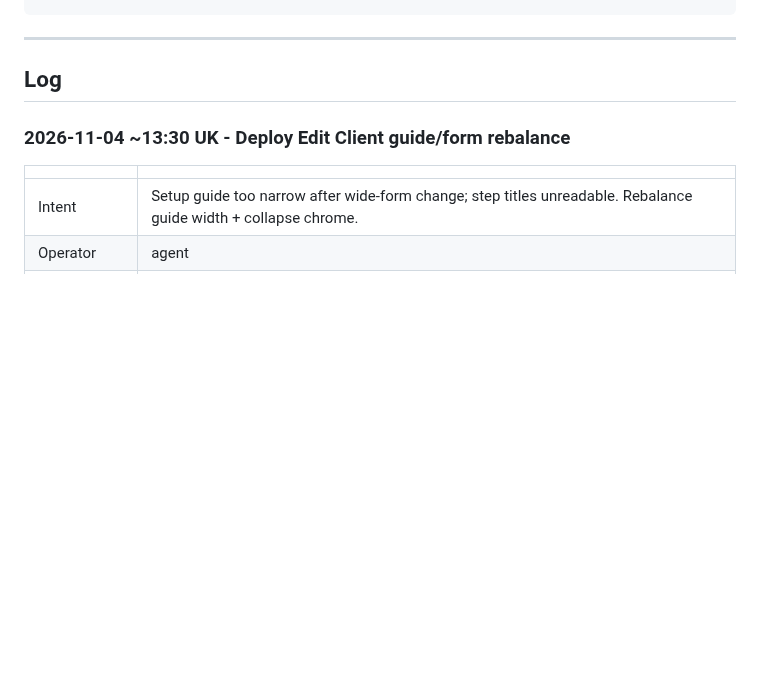
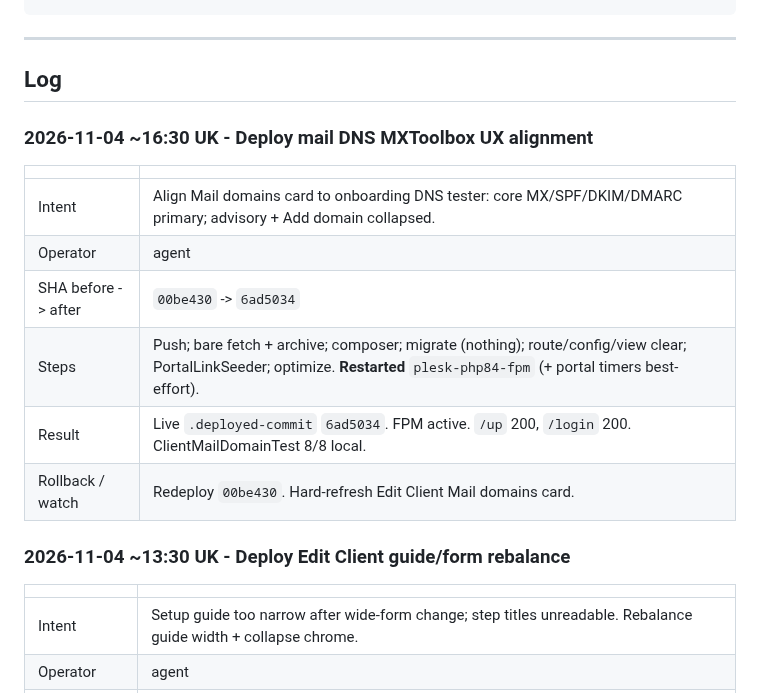
Before and after one commit to T4shby/OnIT-Portal, a Markdown page: Brain/ServerOpsLog.md, the part around the change. Drawn GitHub-style; blank space fills up the shorter version.

Commit message:
Log mail DNS MXToolbox UX deploy and FPM restart.
Co-authored-by: Cursor <cursoragent@cursor.com>

```diff
--- a/Brain/ServerOpsLog.md
+++ b/Brain/ServerOpsLog.md
@@ -32,6 +32,17 @@ Agents must append here whenever they work on the server - see `.cursor/rules/se
 ---
 
 ## Log
+
+### 2026-11-04 ~16:30 UK - Deploy mail DNS MXToolbox UX alignment
+
+| | |
+|---|---|
+| Intent | Align Mail domains card to onboarding DNS tester: core MX/SPF/DKIM/DMARC primary; advisory + Add domain collapsed. |
+| Operator | agent |
+| SHA before -> after | `00be430` -> `6ad5034` |
+| Steps | Push; bare fetch + archive; composer; migrate (nothing); route/config/view clear; PortalLinkSeeder; optimize. **Restarted** `plesk-php84-fpm` (+ portal timers best-effort). |
+| Result | Live `.deployed-commit` `6ad5034`. FPM active. `/up` 200, `/login` 200. ClientMailDomainTest 8/8 local. |
+| Rollback / watch | Redeploy `00be430`. Hard-refresh Edit Client Mail domains card. |
 
 ### 2026-11-04 ~13:30 UK - Deploy Edit Client guide/form rebalance
 
```
